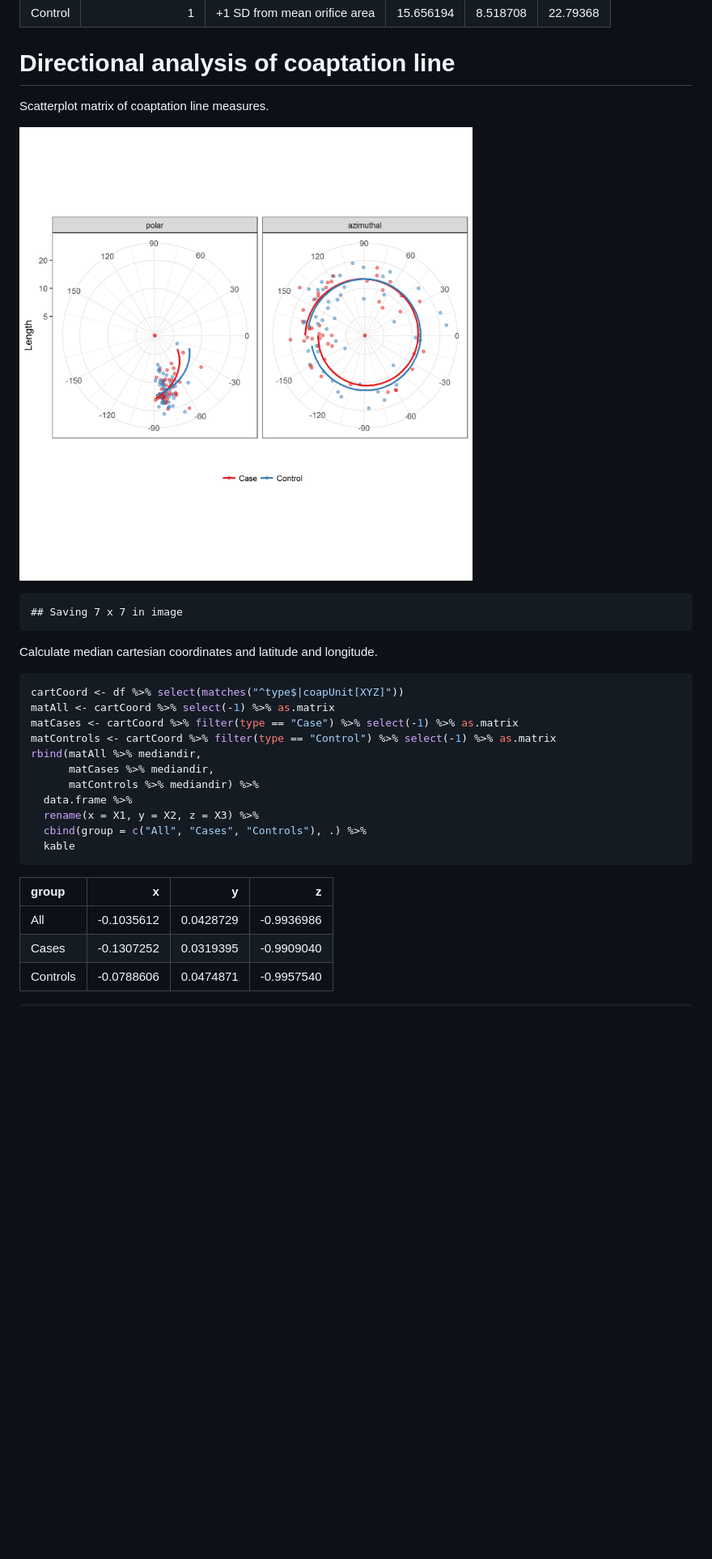
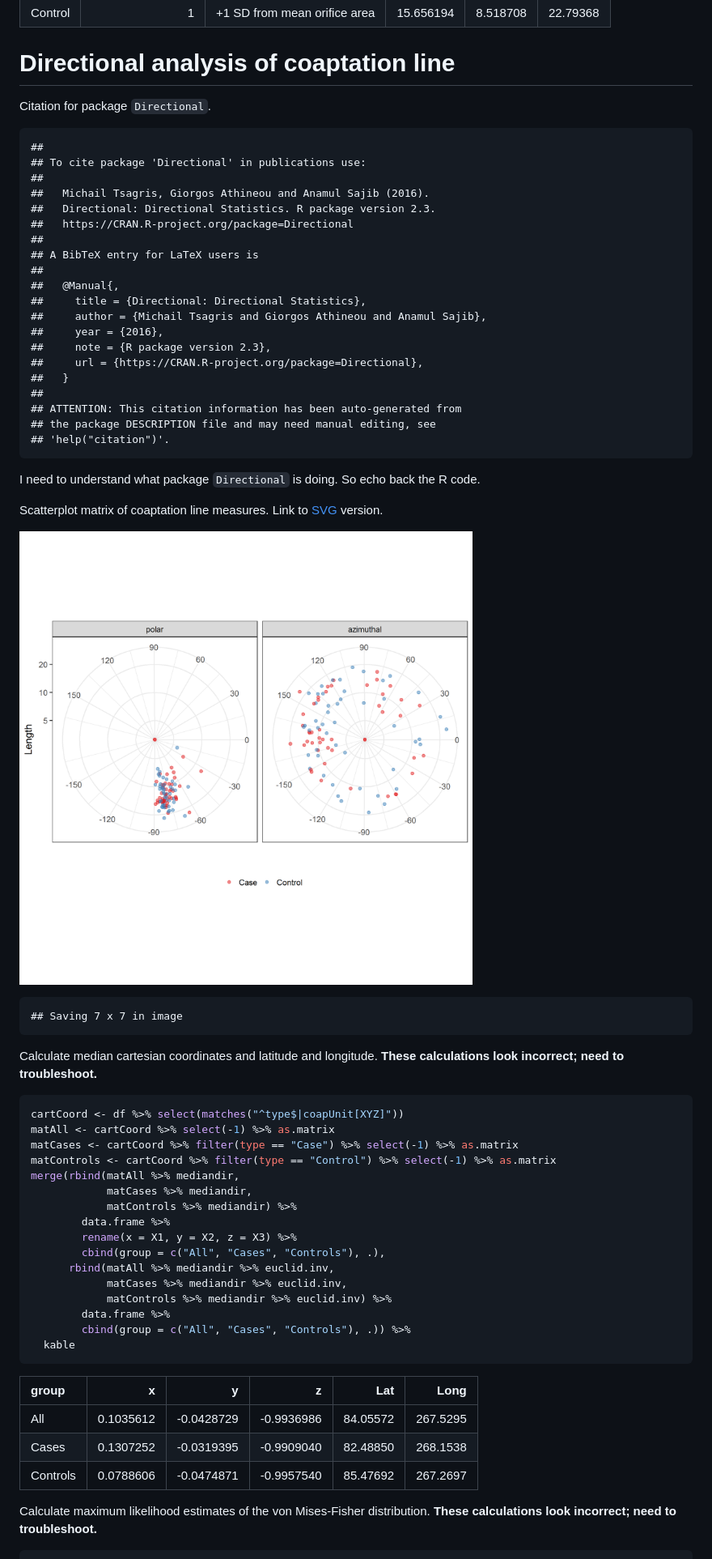
Before and after one commit to benjamin-chan/SilberbachPrintValve, a Markdown page: docs/index.md, the part around the change printed below. Shown: that part at 81% size. Drawn GitHub-style; pictures changed too: figures/polarplot-1.png; blank space fills up the shorter version.

````diff
--- a/docs/index.md
+++ b/docs/index.md
@@ -233,7 +234,37 @@ Results save as [CSV](../data/processed/compare.csv).
 |Control |                 1|+1 SD from mean orifice area | 15.656194| 8.518708| 22.79368|
 # Directional analysis of coaptation line
 
+Citation for package `Directional`.
+
+
+```
+##
+## To cite package 'Directional' in publications use:
+##
+##   Michail Tsagris, Giorgos Athineou and Anamul Sajib (2016).
+##   Directional: Directional Statistics. R package version 2.3.
+##   https://CRAN.R-project.org/package=Directional
+##
+## A BibTeX entry for LaTeX users is
+##
+##   @Manual{,
+##     title = {Directional: Directional Statistics},
+##     author = {Michail Tsagris and Giorgos Athineou and Anamul Sajib},
+##     year = {2016},
+##     note = {R package version 2.3},
+##     url = {https://CRAN.R-project.org/package=Directional},
+##   }
+##
+## ATTENTION: This citation information has been auto-generated from
+## the package DESCRIPTION file and may need manual editing, see
+## 'help("citation")'.
+```
+
+I need to understand what package `Directional` is doing.
+So echo back the R code.
+
 Scatterplot matrix of coaptation line measures.
+Link to [SVG](../figures/polarplot.svg) version.
 
 ![plot of chunk polarplot](../figures/polarplot-1.png)
 
@@ -242,6 +273,7 @@ Scatterplot matrix of coaptation line measures.
 ```
 
 Calculate median cartesian coordinates and latitude and longitude.
+**These calculations look incorrect; need to troubleshoot.**
 
 
 ```r
@@ -249,21 +281,30 @@ cartCoord <- df %>% select(matches("^type$|coapUnit[XYZ]"))
 matAll <- cartCoord %>% select(-1) %>% as.matrix
 matCases <- cartCoord %>% filter(type == "Case") %>% select(-1) %>% as.matrix
 matControls <- cartCoord %>% filter(type == "Control") %>% select(-1) %>% as.matrix
-rbind(matAll %>% mediandir,
-      matCases %>% mediandir,
-      matControls %>% mediandir) %>%
-  data.frame %>%
-  rename(x = X1, y = X2, z = X3) %>%
-  cbind(group = c("All", "Cases", "Controls"), .) %>%
+merge(rbind(matAll %>% mediandir,
+            matCases %>% mediandir,
+            matControls %>% mediandir) %>%
+        data.frame %>%
+        rename(x = X1, y = X2, z = X3) %>%
+        cbind(group = c("All", "Cases", "Controls"), .),
+      rbind(matAll %>% mediandir %>% euclid.inv,
+            matCases %>% mediandir %>% euclid.inv,
+            matControls %>% mediandir %>% euclid.inv) %>%
+        data.frame %>%
+        cbind(group = c("All", "Cases", "Controls"), .)) %>%
   kable
 ```
 
 
 
-|group    |          x|         y|          z|
-|:--------|----------:|---------:|----------:|
-|All      | -0.1035612| 0.0428729| -0.9936986|
-|Cases    | -0.1307252| 0.0319395| -0.9909040|
-|Controls | -0.0788606| 0.0474871| -0.9957540|
+|group    |         x|          y|          z|      Lat|     Long|
+|:--------|---------:|----------:|----------:|--------:|--------:|
+|All      | 0.1035612| -0.0428729| -0.9936986| 84.05572| 267.5295|
+|Cases    | 0.1307252| -0.0319395| -0.9909040| 82.48850| 268.1538|
+|Controls | 0.0788606| -0.0474871| -0.9957540| 85.47692| 267.2697|
+
+Calculate maximum likelihood estimates of the von Mises-Fisher distribution.
+**These calculations look incorrect; need to troubleshoot.**
+
 
 ```r
````
Also changed, not shown: other parts of docs/index.md (+26 -54 lines), 4 other files.
